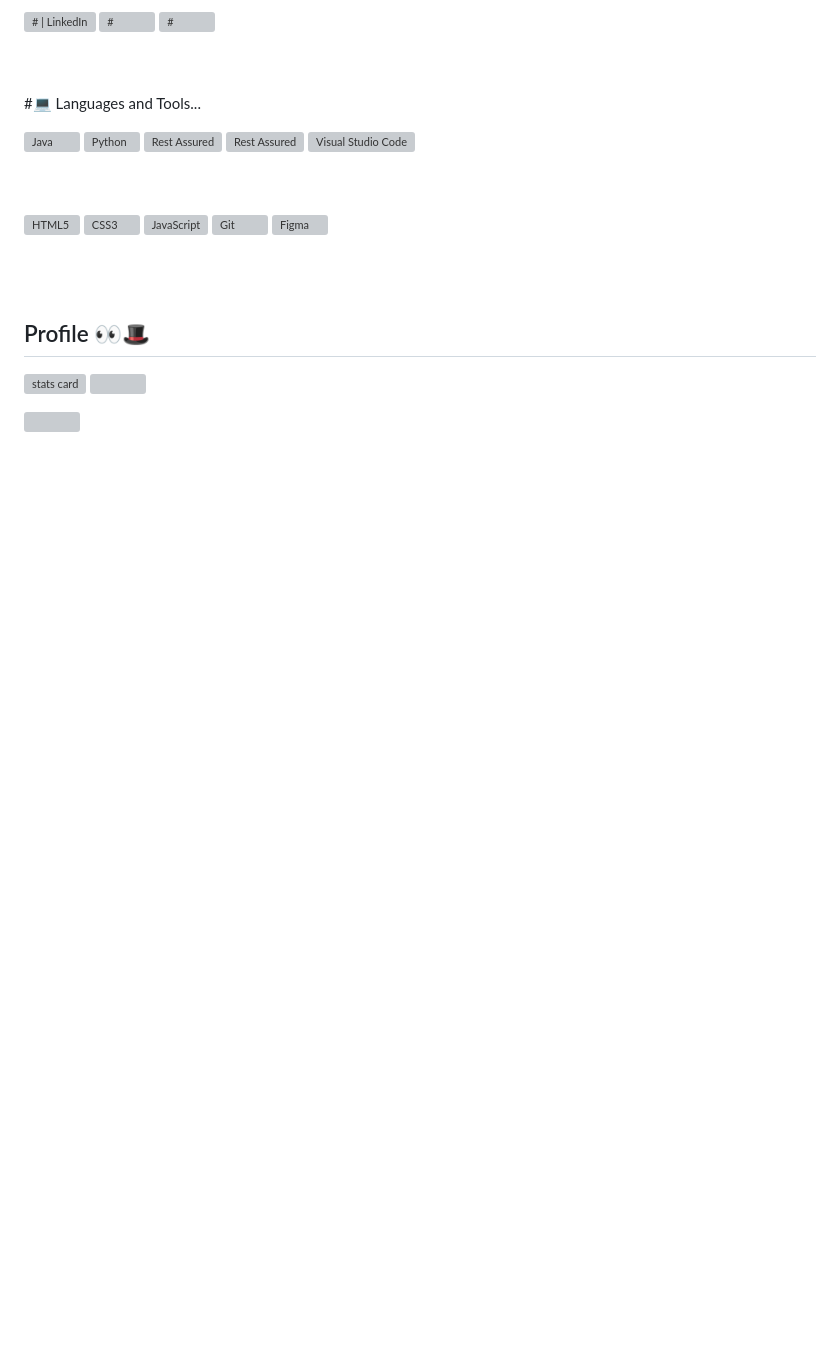
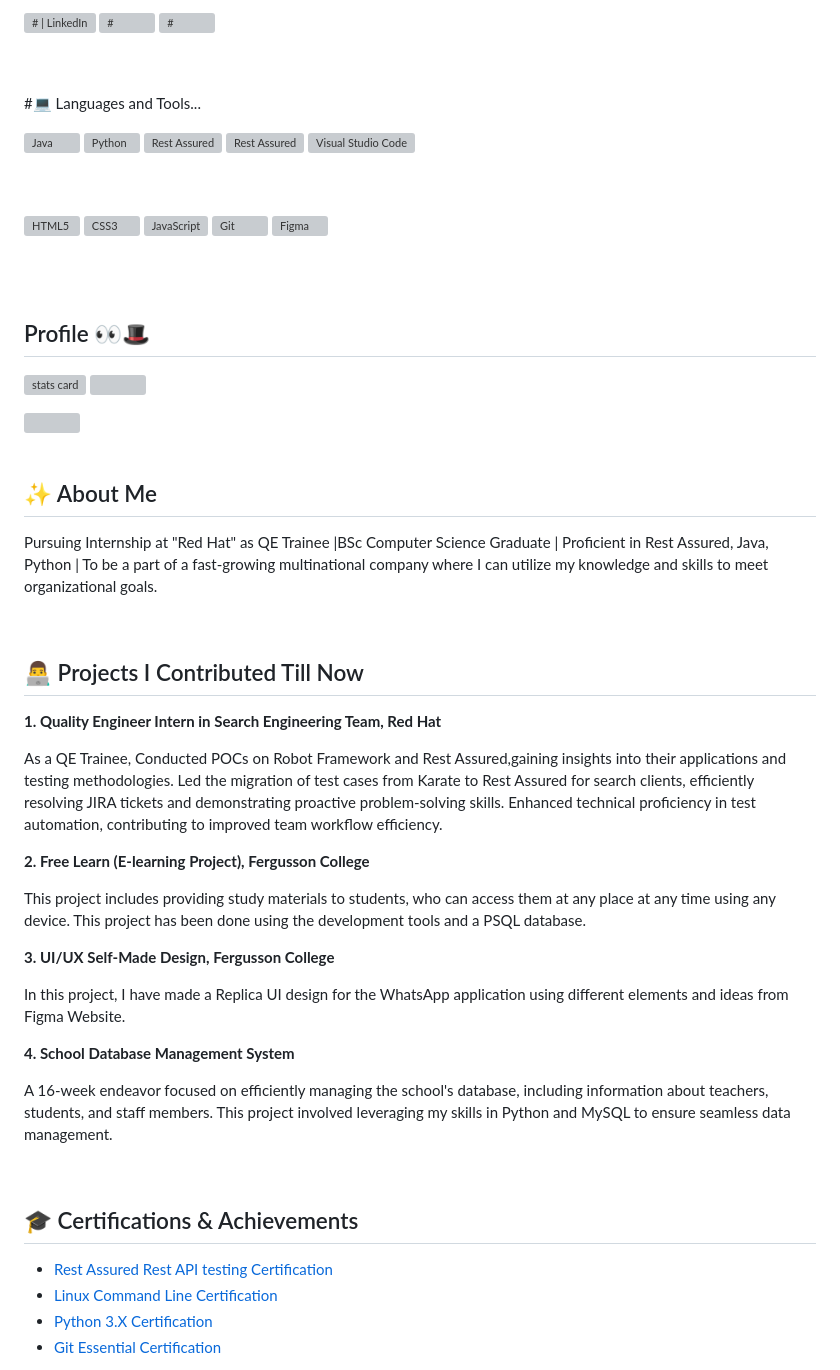
Before and after one commit to Suyog0516/Suyog0516, a Markdown page: README.md, the part around the change printed below. GitHub-like rendering; blank space fills up the shorter version; grey boxes are pictures that could not be loaded.

```diff
--- a/README.md
+++ b/README.md
@@ -49,6 +50,41 @@ Quality Engineer Intern at RedHat | BSc Computer Science Graduate | Proficient i
 </p>
 <img height="200px" width="400" src="https://github-readme-stats.vercel.app/api?username=Suyog0516&count_private=true&theme=radical&show_icons=true" />
 
+<br />
+<br />
+
+## ✨ About Me
+Pursuing Internship at "Red Hat" as QE Trainee |BSc Computer Science Graduate | Proﬁcient in Rest Assured, Java, Python | To be a part of a fast-growing multinational company where I can utilize my knowledge and skills to meet organizational goals.
+
+<br />
+
+## 👨‍💻 Projects I Contributed Till Now
+<p><b> 1. Quality Engineer Intern in Search Engineering Team, Red Hat </b></p>
+<p> As a QE Trainee,
+         Conducted POCs on Robot Framework and Rest Assured,gaining insights into their applications            and testing methodologies.
+         Led the migration of test cases from Karate to Rest
+         Assured for search clients, eﬃciently resolving JIRA
+         tickets and demonstrating proactive problem-solving
+         skills. Enhanced technical proﬁciency in test automation,
+contributing to improved team workﬂow eﬃciency.</p>
+
+<p><b> 2. Free Learn (E-learning Project), Fergusson College </b></p>
+<p> This project includes providing study materials to students, who can access them at any place at any time using any device. This project has been done using the development tools and a PSQL
+database.</p>
+
+<p><b> 3. UI/UX Self-Made Design, Fergusson College </b></p>
+<p> In this project, I have made a Replica UI design for the WhatsApp application using diﬀerent elements and ideas from Figma Website.</p>
+
+<p><b> 4. School Database Management System </b></p>
+<p> A 16-week endeavor focused on eﬃciently managing the school's database, including information about teachers, students, and staﬀ members. This project involved leveraging my skills in Python and MySQL to ensure seamless data management.</p>
+
+<br />
+
+## 🎓 Certifications & Achievements
+- [Rest Assured Rest API testing Certification](https://www.linkedin.com/learning/certificates/37ecc9ca16032edc9777a708e89c5ac10b2b58ff0558504379c253b98f87284a)
+- [Linux Command Line Certification](https://www.linkedin.com/learning/certificates/0ff93848d45fbd541be497ea1059be6345e533617570639aa9837b9851b42772)
+- [Python 3.X Certification](https://www.simplilearn.com/free-python-programming-course-skillup?utm_source=shared-certificate&utm_medium=shared-course&utm_campaign=shared-certificate-course-promotion)
+- [Git Essential Certification](https://www.linkedin.com/learning/certificates/128afa2c68b821356b7957ceb85514d43e42ff3801481f72ee8d845d509cf4cc)
 <!---
 Suyog0516/Suyog0516 is a ✨ special ✨ repository because its `README.md` (this file) appears on your GitHub profile.
 You can click the Preview link to take a look at your changes.
```
Also changed, not shown: other parts of README.md (+2 -1 lines).
